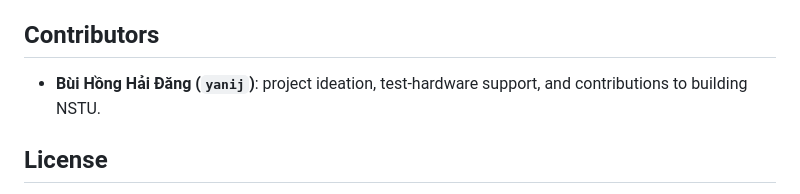
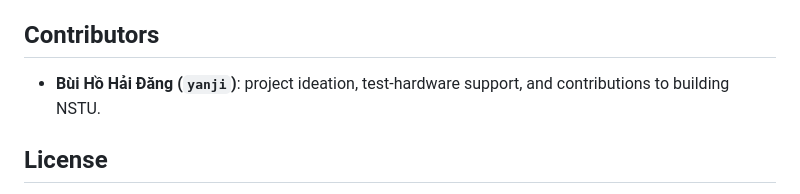
Before and after one commit to Khoasoma/nstu, a Markdown page: README.md, the part around the change. Drawn GitHub-style.

Commit message:
Fix contributor name in README.md

```diff
--- a/README.md
+++ b/README.md
@@ -401,7 +401,7 @@ remain compatible with permissive licensing; GPL dependencies are not accepted.
 
 ## Contributors
 
-- **Bùi Hồng Hải Đăng (`yanij`)**: project ideation, test-hardware support, and
+- **Bùi Hồ Hải Đăng (`yanji`)**: project ideation, test-hardware support, and
   contributions to building NSTU.
 
 ## License
```
